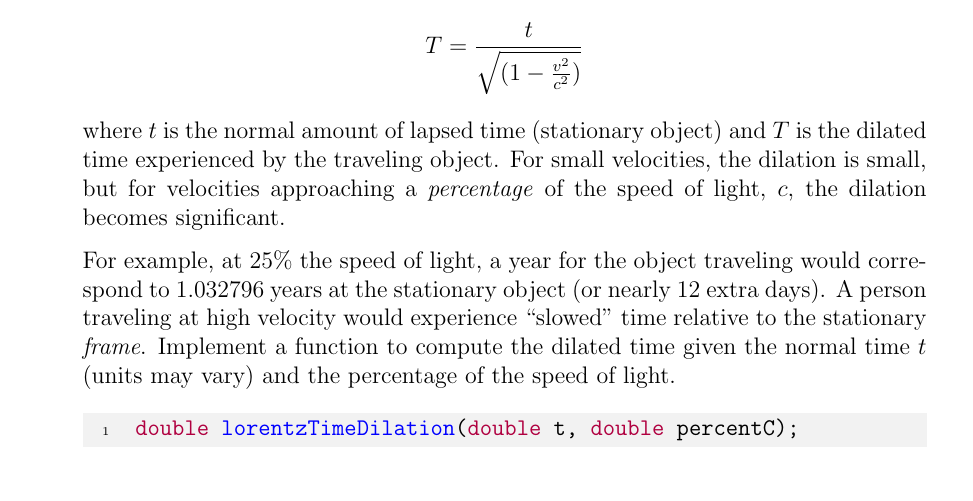
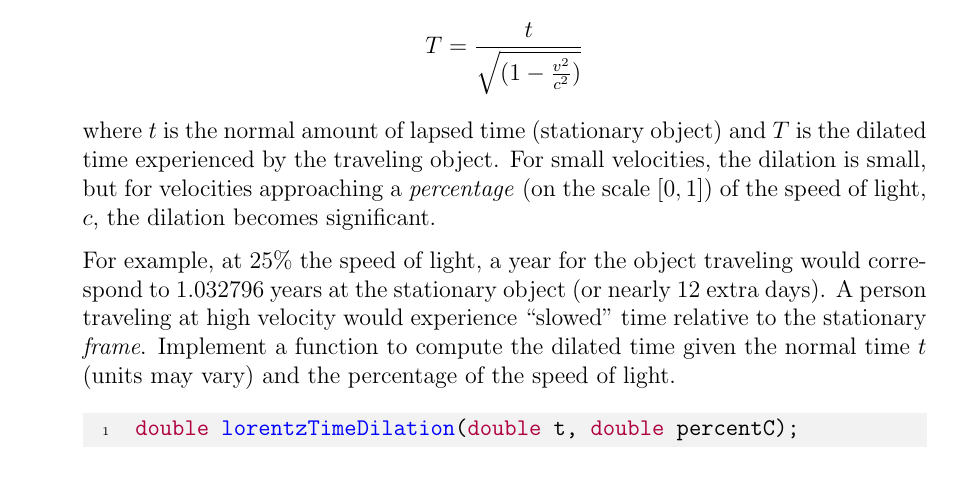
Before and after one commit to cbourke/ComputerScienceI, a LaTeX document (hacks/hack5.0.tex): part of page 3 of 3, cut so that both start at the same text. The pictures show the PDF file hacks/hack5.0.pdf that the author committed with the source.

Commit message:
added detail on percentage scale

```diff
--- a/hacks/hack5.0.tex
+++ b/hacks/hack5.0.tex
@@ -62,8 +62,8 @@ correspond to the southern and western hemispheres.
   where $t$ is the normal amount of lapsed time (stationary object)
   and $T$ is the dilated time experienced by the traveling object.
   For small velocities, the dilation is small, but for velocities
-  approaching a \emph{percentage} of the speed of light, $c$, the
-  dilation becomes significant.
+  approaching a \emph{percentage} (on the scale $[0, 1]$) of the
+  speed of light, $c$, the dilation becomes significant.
 
   For example, at 25\% the speed of light, a year for the object
   traveling would correspond to 1.032796 years at the stationary object
```
Also changed, not shown: hacks/hack5.0.pdf.
